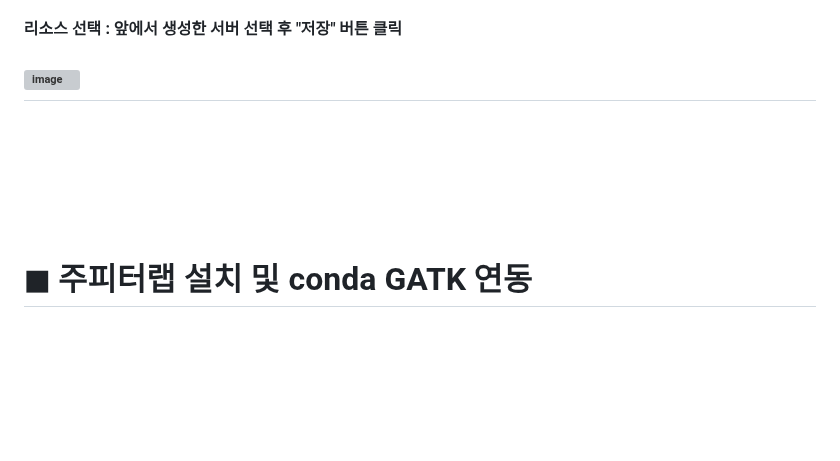
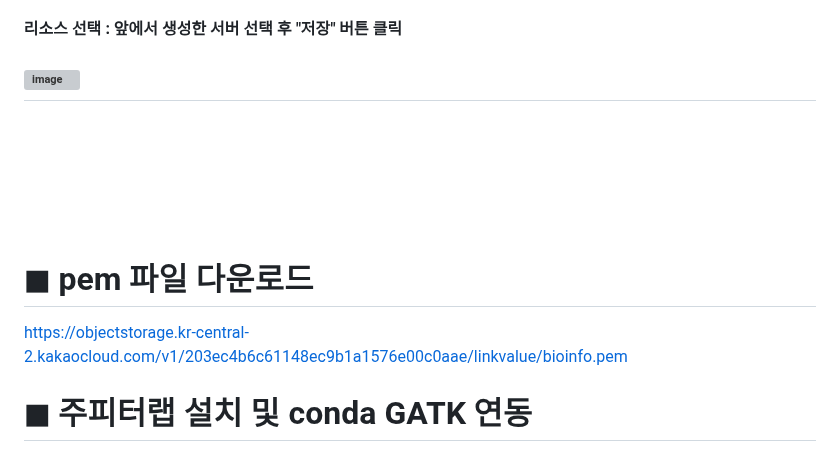
Before and after one commit to yhgong/my-first-blog, a Markdown page: README.md, the part around the change. GitHub-like rendering; blank space fills up the shorter version; grey boxes are pictures that could not be loaded.

```diff
--- a/README.md
+++ b/README.md
@@ -91,6 +91,8 @@
 <br>
 <br>
 
+# ◼︎ pem 파일 다운로드
+https://objectstorage.kr-central-2.kakaocloud.com/v1/203ec4b6c61148ec9b1a1576e00c0aae/linkvalue/bioinfo.pem
 
 # ◼︎ 주피터랩 설치 및 conda GATK 연동
 
```
